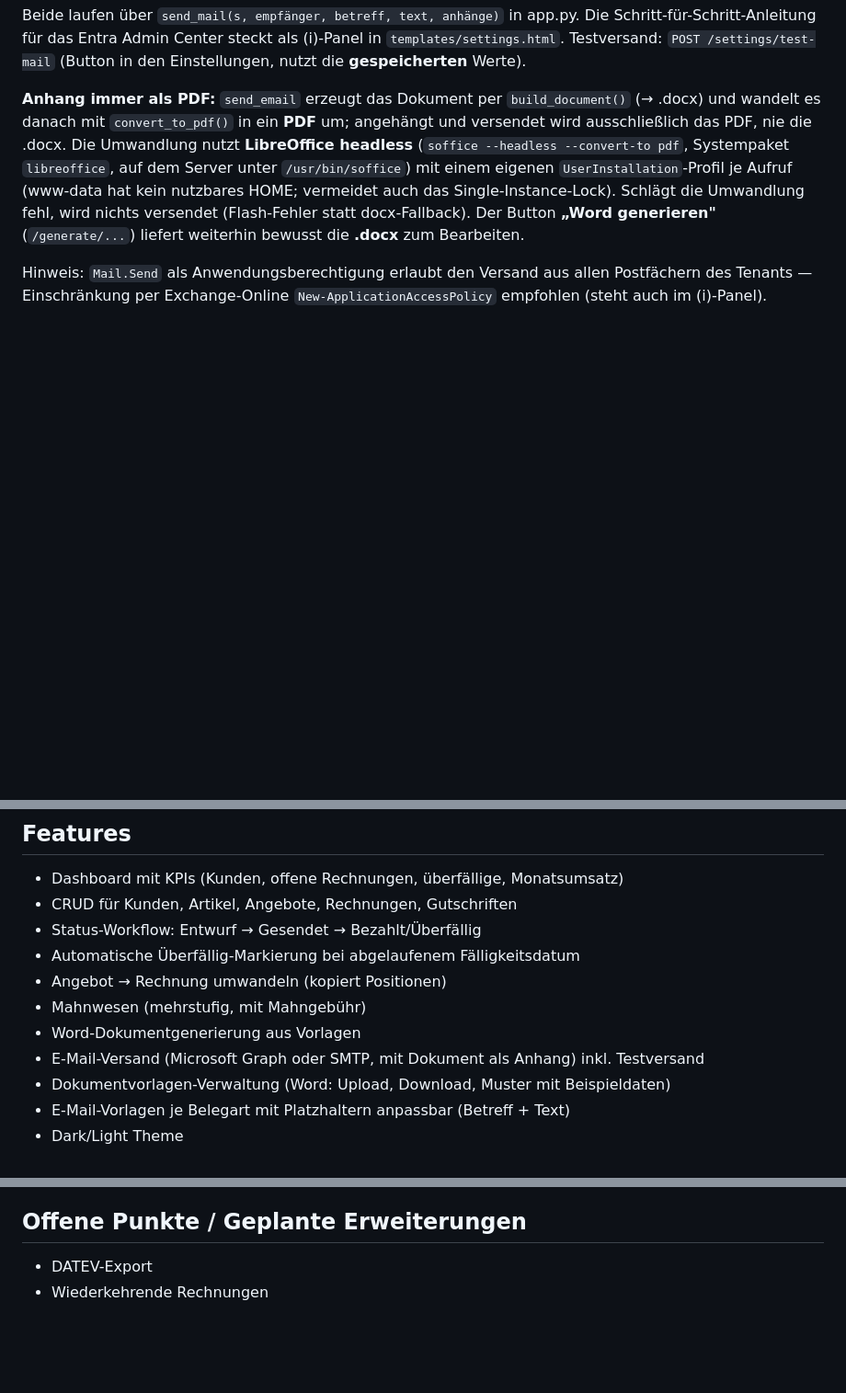
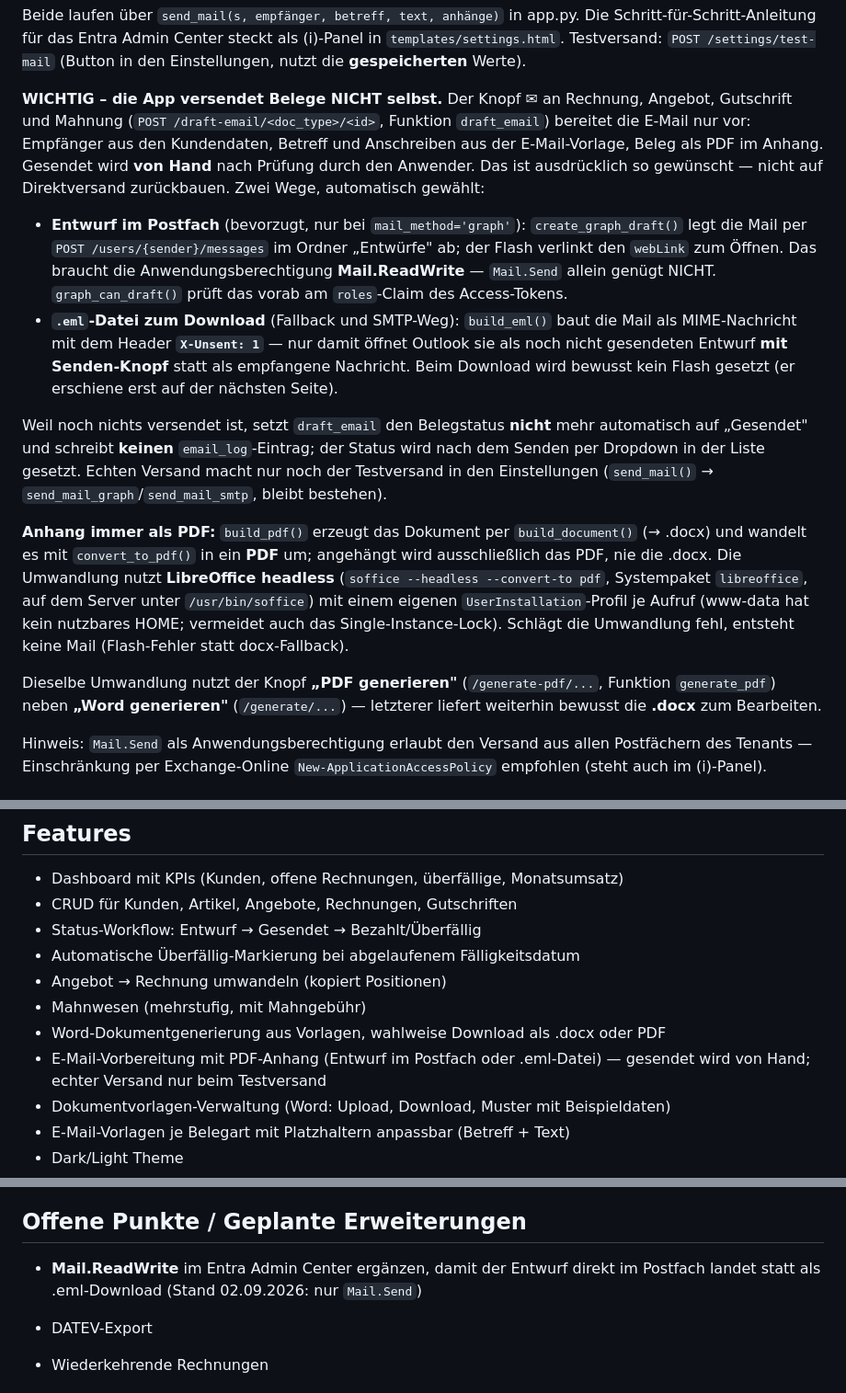
Before and after one commit to certnetkassel/faktura, a Markdown page: CLAUDE.md, 3 parts joined by grey strips. Shown at 92% size. GitHub-like rendering; blank space fills up the shorter version.

Commit message:
Doku: E-Mail wird nur vorbereitet (Entwurf/.eml), PDF-Download in CLAUDE.md
Co-Authored-By: Claude Opus 5 <noreply@anthropic.com>

```diff
--- a/CLAUDE.md
+++ b/CLAUDE.md
@@ -257,14 +257,41 @@ Die Schritt-für-Schritt-Anleitung für das Entra Admin Center steckt als (i)-Pa
 in `templates/settings.html`. Testversand: `POST /settings/test-mail` (Button in den
 Einstellungen, nutzt die **gespeicherten** Werte).
 
-**Anhang immer als PDF:** `send_email` erzeugt das Dokument per `build_document()`
-(→ .docx) und wandelt es danach mit `convert_to_pdf()` in ein **PDF** um; angehängt
-und versendet wird ausschließlich das PDF, nie die .docx. Die Umwandlung nutzt
+**WICHTIG – die App versendet Belege NICHT selbst.** Der Knopf ✉ an Rechnung,
+Angebot, Gutschrift und Mahnung (`POST /draft-email/<doc_type>/<id>`, Funktion
+`draft_email`) bereitet die E-Mail nur vor: Empfänger aus den Kundendaten,
+Betreff und Anschreiben aus der E-Mail-Vorlage, Beleg als PDF im Anhang. Gesendet
+wird **von Hand** nach Prüfung durch den Anwender. Das ist ausdrücklich so
+gewünscht — nicht auf Direktversand zurückbauen. Zwei Wege, automatisch gewählt:
+
+- **Entwurf im Postfach** (bevorzugt, nur bei `mail_method='graph'`):
+  `create_graph_draft()` legt die Mail per `POST /users/{sender}/messages` im
+  Ordner „Entwürfe" ab; der Flash verlinkt den `webLink` zum Öffnen. Das braucht
+  die Anwendungsberechtigung **Mail.ReadWrite** — `Mail.Send` allein genügt
+  NICHT. `graph_can_draft()` prüft das vorab am `roles`-Claim des Access-Tokens.
+- **`.eml`-Datei zum Download** (Fallback und SMTP-Weg): `build_eml()` baut die
+  Mail als MIME-Nachricht mit dem Header **`X-Unsent: 1`** — nur damit öffnet
+  Outlook sie als noch nicht gesendeten Entwurf **mit Senden-Knopf** statt als
+  empfangene Nachricht. Beim Download wird bewusst kein Flash gesetzt (er
+  erschiene erst auf der nächsten Seite).
+
+Weil noch nichts versendet ist, setzt `draft_email` den Belegstatus **nicht**
+mehr automatisch auf „Gesendet" und schreibt **keinen** `email_log`-Eintrag; der
+Status wird nach dem Senden per Dropdown in der Liste gesetzt. Echten Versand
+macht nur noch der Testversand in den Einstellungen (`send_mail()` →
+`send_mail_graph`/`send_mail_smtp`, bleibt bestehen).
+
+**Anhang immer als PDF:** `build_pdf()` erzeugt das Dokument per
+`build_document()` (→ .docx) und wandelt es mit `convert_to_pdf()` in ein **PDF**
+um; angehängt wird ausschließlich das PDF, nie die .docx. Die Umwandlung nutzt
 **LibreOffice headless** (`soffice --headless --convert-to pdf`, System­paket
 `libreoffice`, auf dem Server unter `/usr/bin/soffice`) mit einem eigenen
 `UserInstallation`-Profil je Aufruf (www-data hat kein nutzbares HOME; vermeidet
-auch das Single-Instance-Lock). Schlägt die Umwandlung fehl, wird nichts versendet
-(Flash-Fehler statt docx-Fallback). Der Button **„Word generieren"** (`/generate/...`)
+auch das Single-Instance-Lock). Schlägt die Umwandlung fehl, entsteht keine Mail
+(Flash-Fehler statt docx-Fallback).
+
+Dieselbe Umwandlung nutzt der Knopf **„PDF generieren"** (`/generate-pdf/...`,
+Funktion `generate_pdf`) neben **„Word generieren"** (`/generate/...`) — letzterer
 liefert weiterhin bewusst die **.docx** zum Bearbeiten.
 
 Hinweis: `Mail.Send` als Anwendungsberechtigung erlaubt den Versand aus allen
@@ -302,8 +329,9 @@ Dashboard → Kunden → Artikel → Angebote → Rechnungen → Gutschriften
 - Automatische Überfällig-Markierung bei abgelaufenem Fälligkeitsdatum
 - Angebot → Rechnung umwandeln (kopiert Positionen)
 - Mahnwesen (mehrstufig, mit Mahngebühr)
-- Word-Dokumentgenerierung aus Vorlagen
-- E-Mail-Versand (Microsoft Graph oder SMTP, mit Dokument als Anhang) inkl. Testversand
+- Word-Dokumentgenerierung aus Vorlagen, wahlweise Download als .docx oder PDF
+- E-Mail-Vorbereitung mit PDF-Anhang (Entwurf im Postfach oder .eml-Datei) —
+  gesendet wird von Hand; echter Versand nur beim Testversand
 - Dokumentvorlagen-Verwaltung (Word: Upload, Download, Muster mit Beispieldaten)
 - E-Mail-Vorlagen je Belegart mit Platzhaltern anpassbar (Betreff + Text)
 - Dark/Light Theme
@@ -329,5 +357,8 @@ Dashboard → Kunden → Artikel → Angebote → Rechnungen → Gutschriften
 
 ## Offene Punkte / Geplante Erweiterungen
 
+- **Mail.ReadWrite** im Entra Admin Center ergänzen, damit der Entwurf direkt im
+  Postfach landet statt als .eml-Download (Stand 02.09.2026: nur `Mail.Send`)
+
 - DATEV-Export
 - Wiederkehrende Rechnungen
```
